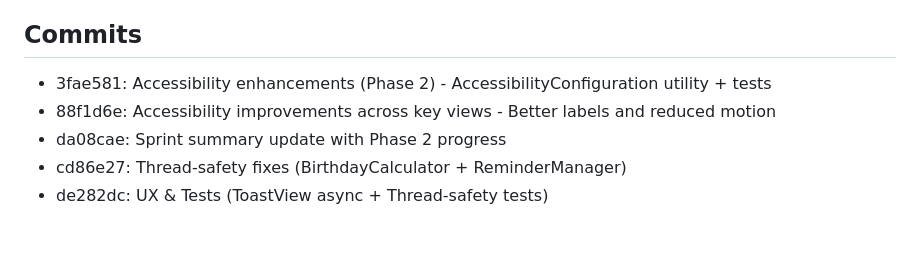
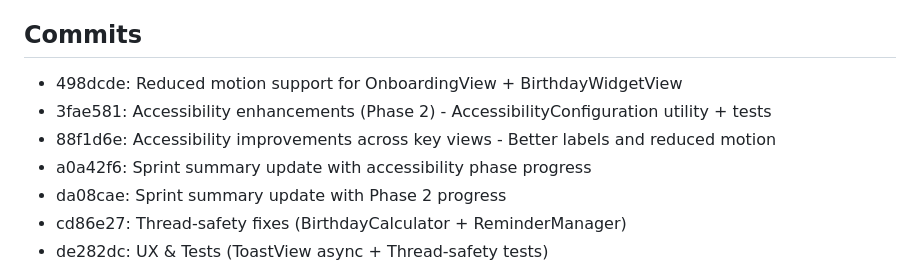
Before and after one commit to hendrikgrueger-web/geburtstage-geschenke-iOS, a Markdown page: SPRINT_SUMMARY.md, the part around the change. Rendered like a GitHub page; blank space fills up the shorter version.

Commit message:
docs: Update sprint summary with reduced motion support

```diff
--- a/SPRINT_SUMMARY.md
+++ b/SPRINT_SUMMARY.md
@@ -27,8 +27,10 @@
 - **DebouncerTests.swift**: 30 Tests für alle Szenarien
 
 ## Commits
+- 498dcde: Reduced motion support for OnboardingView + BirthdayWidgetView
 - 3fae581: Accessibility enhancements (Phase 2) - AccessibilityConfiguration utility + tests
 - 88f1d6e: Accessibility improvements across key views - Better labels and reduced motion
+- a0a42f6: Sprint summary update with accessibility phase progress
 - da08cae: Sprint summary update with Phase 2 progress
 - cd86e27: Thread-safety fixes (BirthdayCalculator + ReminderManager)
 - de282dc: UX & Tests (ToastView async + Thread-safety tests)
```
